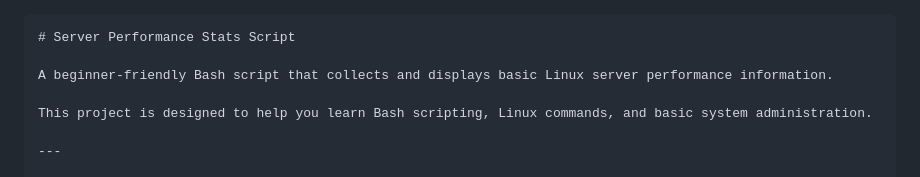
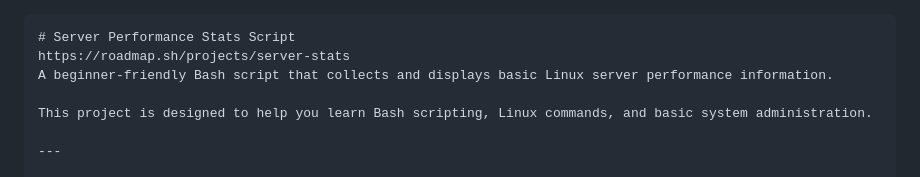
Before and after one commit to RanaZaeem0/devops, a Markdown page: server-stats/Readne.md, the part around the change. Rendered like a GitHub page.

Commit message:
Update README with project link
Added project link to the README file.

`````diff
--- a/server-stats/Readne.md
+++ b/server-stats/Readne.md
@@ -1,6 +1,6 @@
 ````markdown
 # Server Performance Stats Script
-
+https://roadmap.sh/projects/server-stats
 A beginner-friendly Bash script that collects and displays basic Linux server performance information.
 
 This project is designed to help you learn Bash scripting, Linux commands, and basic system administration.
`````
